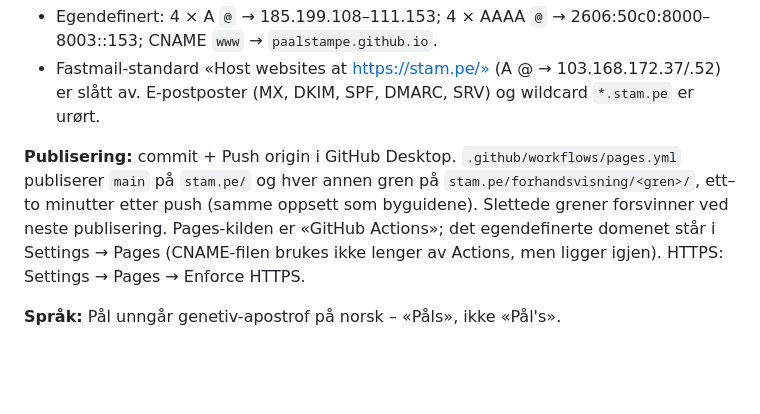
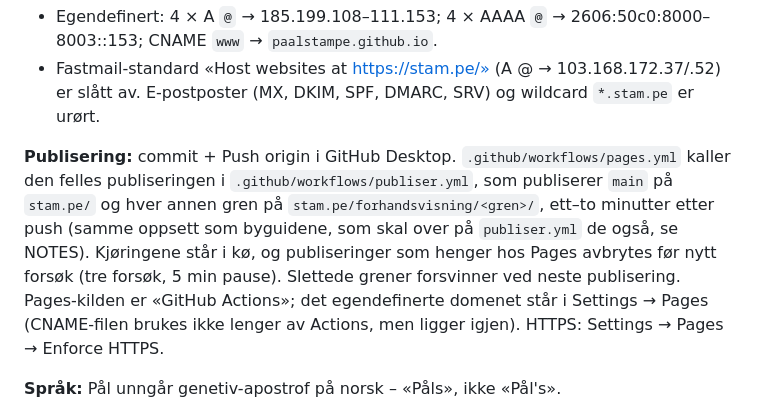
Before and after one commit to paalstampe/paalstampe.github.io, a Markdown page: HANDOVER.md, the part around the change. Rendered like a GitHub page; blank space fills up the shorter version.

```diff
--- a/HANDOVER.md
+++ b/HANDOVER.md
@@ -40,7 +40,7 @@ Referansedokument. Løpende status står i NOTES.md.
 - Egendefinert: 4 × A `@` → 185.199.108–111.153; 4 × AAAA `@` → 2606:50c0:8000–8003::153; CNAME `www` → `paalstampe.github.io`.
 - Fastmail-standard «Host websites at https://stam.pe/» (A @ → 103.168.172.37/.52) er slått av. E-postposter (MX, DKIM, SPF, DMARC, SRV) og wildcard `*.stam.pe` er urørt.
 
-**Publisering:** commit + Push origin i GitHub Desktop. `.github/workflows/pages.yml` publiserer `main` på `stam.pe/` og hver annen gren på `stam.pe/forhandsvisning/<gren>/`, ett–to minutter etter push (samme oppsett som byguidene). Slettede grener forsvinner ved neste publisering. Pages-kilden er «GitHub Actions»; det egendefinerte domenet står i Settings → Pages (CNAME-filen brukes ikke lenger av Actions, men ligger igjen). HTTPS: Settings → Pages → Enforce HTTPS.
+**Publisering:** commit + Push origin i GitHub Desktop. `.github/workflows/pages.yml` kaller den felles publiseringen i `.github/workflows/publiser.yml`, som publiserer `main` på `stam.pe/` og hver annen gren på `stam.pe/forhandsvisning/<gren>/`, ett–to minutter etter push (samme oppsett som byguidene, som skal over på `publiser.yml` de også, se NOTES). Kjøringene står i kø, og publiseringer som henger hos Pages avbrytes før nytt forsøk (tre forsøk, 5 min pause). Slettede grener forsvinner ved neste publisering. Pages-kilden er «GitHub Actions»; det egendefinerte domenet står i Settings → Pages (CNAME-filen brukes ikke lenger av Actions, men ligger igjen). HTTPS: Settings → Pages → Enforce HTTPS.
 
 **Språk:** Pål unngår genetiv-apostrof på norsk – «Påls», ikke «Pål's».
 
```
Also changed, not shown: NOTES.md (+18 -3 lines).
